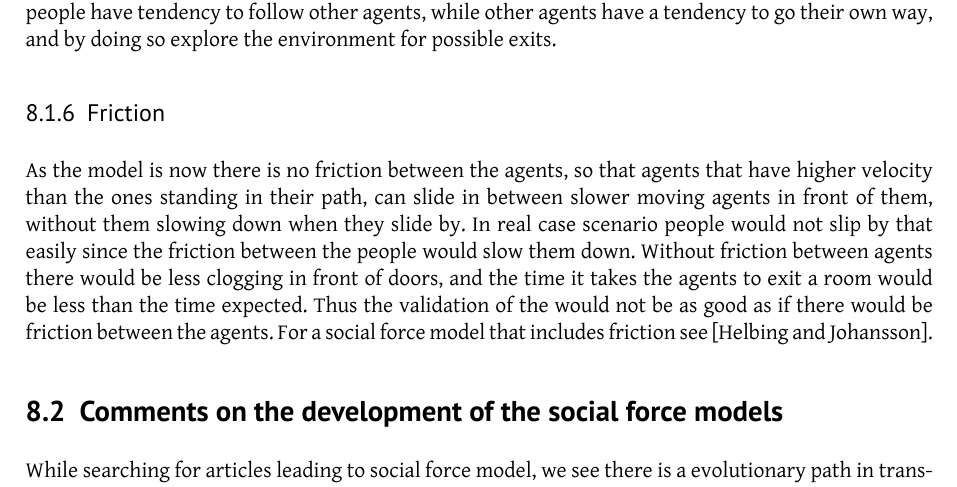
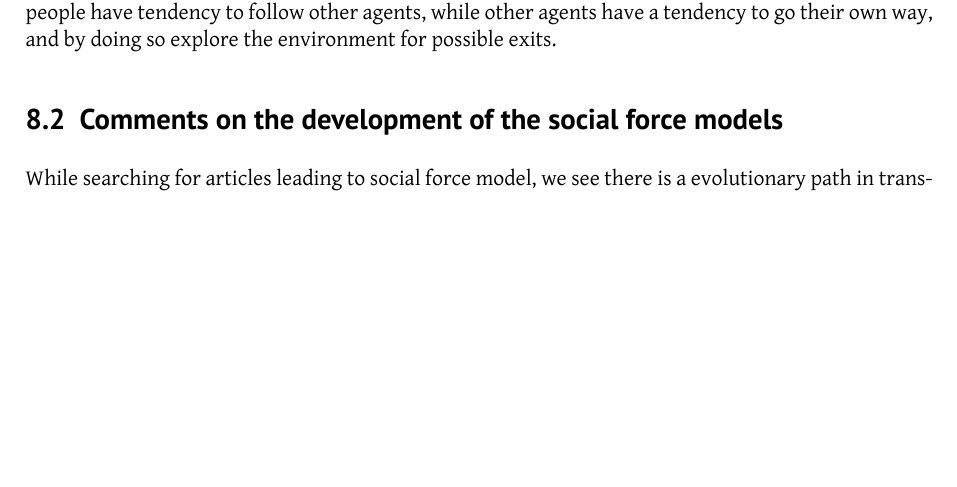
Before and after one commit to tohojo/RUC-math--crowd-modeling, a LaTeX document (LaTeX/crowd-modelling.tex, which reads LaTeX/assessment.tex): part of page 27 of 29, cut so that both start at the same text, the shorter picture padded with empty space. Compiled offline with XeLaTeX.

Commit message:
removed the part about friction because i think that this will be discussed in section 7 under the hedding Tangential forces

```diff
--- a/LaTeX/assessment.tex
+++ b/LaTeX/assessment.tex
@@ -56,17 +56,6 @@ Other models take into account herding behavior between the agents
 while other agents have a tendency to go their own way,  and by doing so
 explore the environment for possible exits.
 
-\subsubsection{Friction}
-As the model is now there is no friction between the agents, so that agents
-that have higher velocity than the ones standing in their path, can slide in
-between slower moving agents in front of them, without them slowing down when
-they slide by. In real case scenario people would not slip by that easily
-since the friction between the people would slow them down.  Without friction
-between agents there would be less clogging in front of doors, and the time it
-takes the agents to exit a room would be less than the time expected. Thus the
-validation of the would not be as good as if there would be friction between
-the agents. For a social force model that includes friction see \cite{HelbingNew}.
-
 \subsection{Comments on the development of the social force models}
 \label{subsec:development}
 %-incomplete description, inherent in types of paper
```
